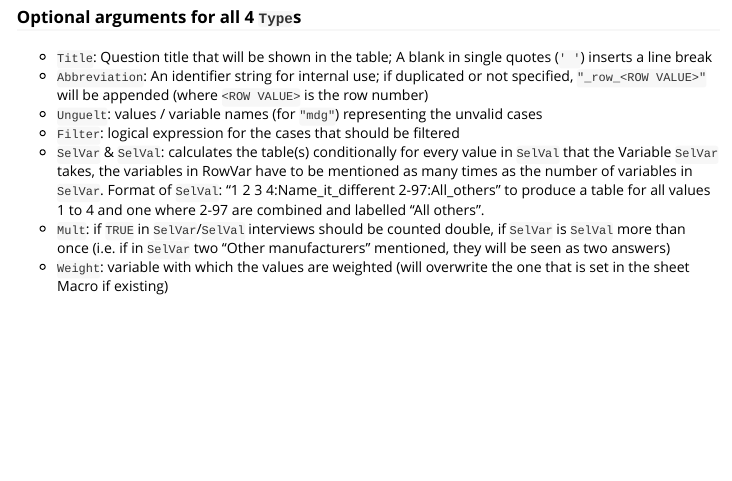
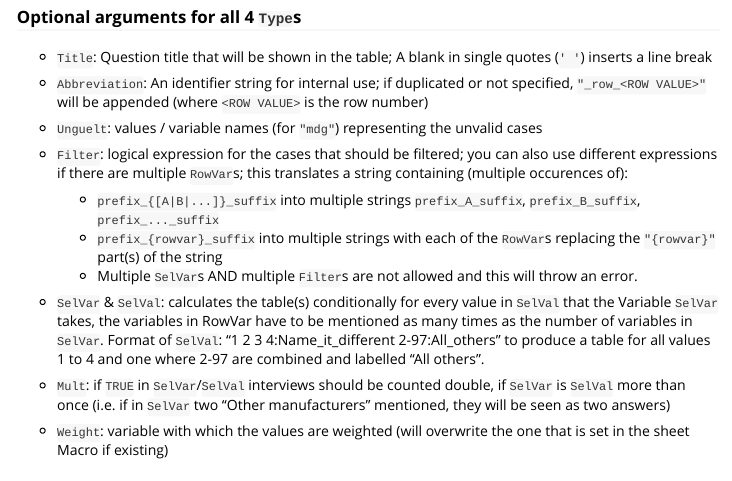
Before and after one commit to urswilke/crosstabser, an R Markdown document (vignettes/questions-parameters.Rmd): the page in a window 1100 px wide, from 600 px down. Rendered offline with R 4.5, knitr and Pandoc, with nearby package versions; some code elsewhere in the file could not run offline.

Commit message:
update docs with new multi-filters

```diff
--- a/vignettes/questions-parameters.Rmd
+++ b/vignettes/questions-parameters.Rmd
@@ -60,7 +60,13 @@ The arguments `Type` and `RowVar` need to be specified for all crosstabs:
   if duplicated or not specified, `"_row_<ROW VALUE>"` will be appended
   (where `<ROW VALUE>` is the row number)
 -	`Unguelt`: values / variable names (for `"mdg"`) representing the unvalid cases
--	`Filter`: logical expression for the cases that should be filtered
+-	`Filter`: logical expression for the cases that should be filtered;
+  you can also use different expressions if there are multiple `RowVar`s;
+  this translates a string containing (multiple occurences of):
+
+    - `prefix_{[A|B|...]}_suffix` into multiple strings `prefix_A_suffix`, `prefix_B_suffix`, `prefix_..._suffix`
+    - `prefix_{rowvar}_suffix` into multiple strings with each of the `RowVar`s replacing the `"{rowvar}"` part(s) of the string
+    - Multiple `SelVar`s AND multiple `Filter`s are not allowed and this will throw an error.
 -	`SelVar` & `SelVal`:
   calculates the table(s) conditionally for every value in `SelVal` that the Variable `SelVar` takes, the variables in RowVar have to be mentioned as many times as the number of variables in `SelVar`. Format of `SelVal`: "1 2 3 4:Name_it_different 2-97:All_others" to produce a table for all values 1 to 4 and one where 2-97 are combined and labelled "All others".
 -	`Mult`: if `TRUE` in `SelVar`/`SelVal` interviews should be counted double, if `SelVar` is `SelVal` more than once (i.e. if in `SelVar` two "Other manufacturers" mentioned, they will be seen as two answers)
```
